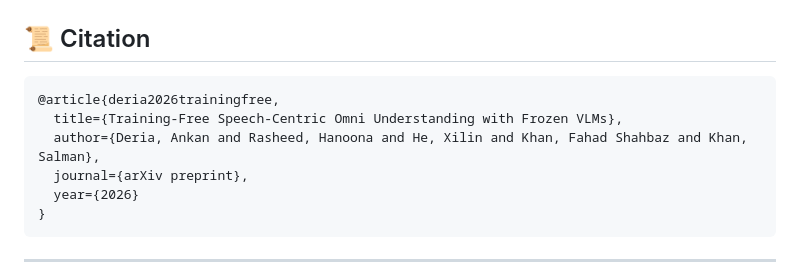
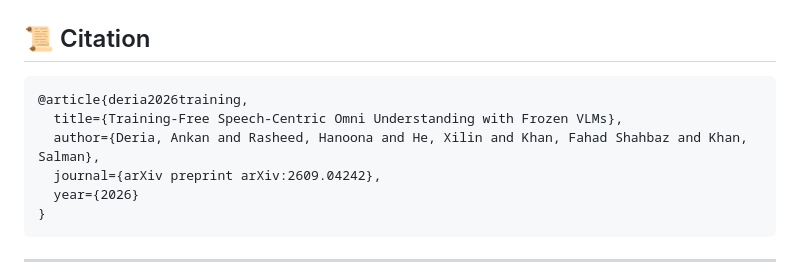
Before and after one commit to mbzuai-oryx/OmniEvalKit, a Markdown page: README.md, the part around the change. GitHub-like rendering.

Commit message:
Modify citation for training-free speech-centric article
Updated citation entry for the article in README.

````diff
--- a/README.md
+++ b/README.md
@@ -162,10 +162,10 @@ included in this repository.
 ## 📜 Citation
 
 ```bibtex
-@article{deria2026trainingfree,
+@article{deria2026training,
   title={Training-Free Speech-Centric Omni Understanding with Frozen VLMs},
   author={Deria, Ankan and Rasheed, Hanoona and He, Xilin and Khan, Fahad Shahbaz and Khan, Salman},
-  journal={arXiv preprint},
+  journal={arXiv preprint arXiv:2609.04242},
   year={2026}
 }
 ```
````
